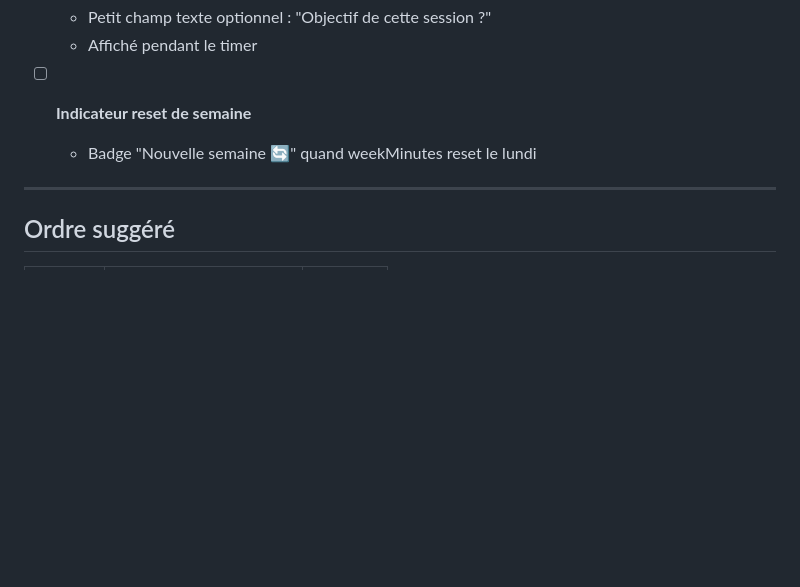
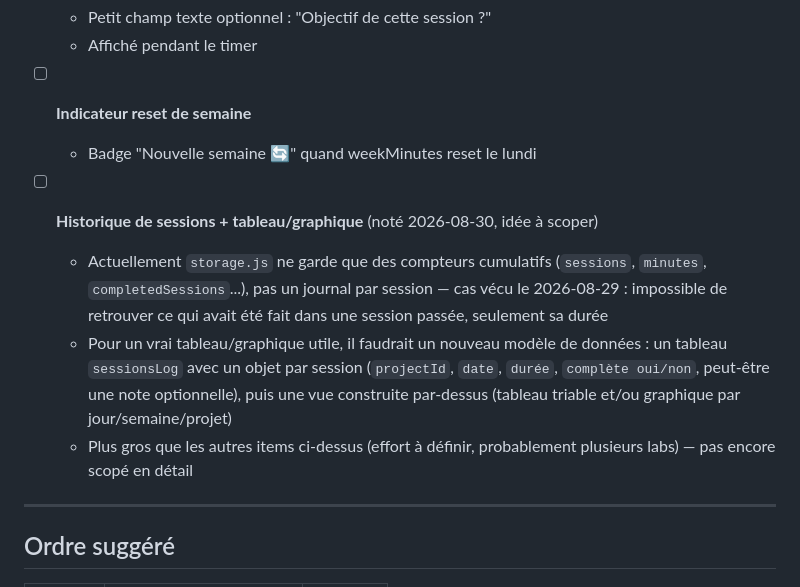
Before and after one commit to naomie6958/roue-projets, a Markdown page: ROADMAP.md, the part around the change. Rendered like a GitHub page; blank space fills up the shorter version.

Commit message:
Roadmap: idée historique de sessions + tableau/graphique

```diff
--- a/ROADMAP.md
+++ b/ROADMAP.md
@@ -68,6 +68,11 @@ Roue visuelle · Timer liquide · Pause/Reprendre · Persistance refresh (sessio
 - [ ] **Indicateur reset de semaine**
   - Badge "Nouvelle semaine 🔄" quand weekMinutes reset le lundi
 
+- [ ] **Historique de sessions + tableau/graphique** (noté 2026-08-30, idée à scoper)
+  - Actuellement `storage.js` ne garde que des compteurs cumulatifs (`sessions`, `minutes`, `completedSessions`...), pas un journal par session — cas vécu le 2026-08-29 : impossible de retrouver ce qui avait été fait dans une session passée, seulement sa durée
+  - Pour un vrai tableau/graphique utile, il faudrait un nouveau modèle de données : un tableau `sessionsLog` avec un objet par session (`projectId`, `date`, `durée`, `complète oui/non`, peut-être une note optionnelle), puis une vue construite par-dessus (tableau triable et/ou graphique par jour/semaine/projet)
+  - Plus gros que les autres items ci-dessus (effort à définir, probablement plusieurs labs) — pas encore scopé en détail
+
 ---
 
 ## Ordre suggéré
```
